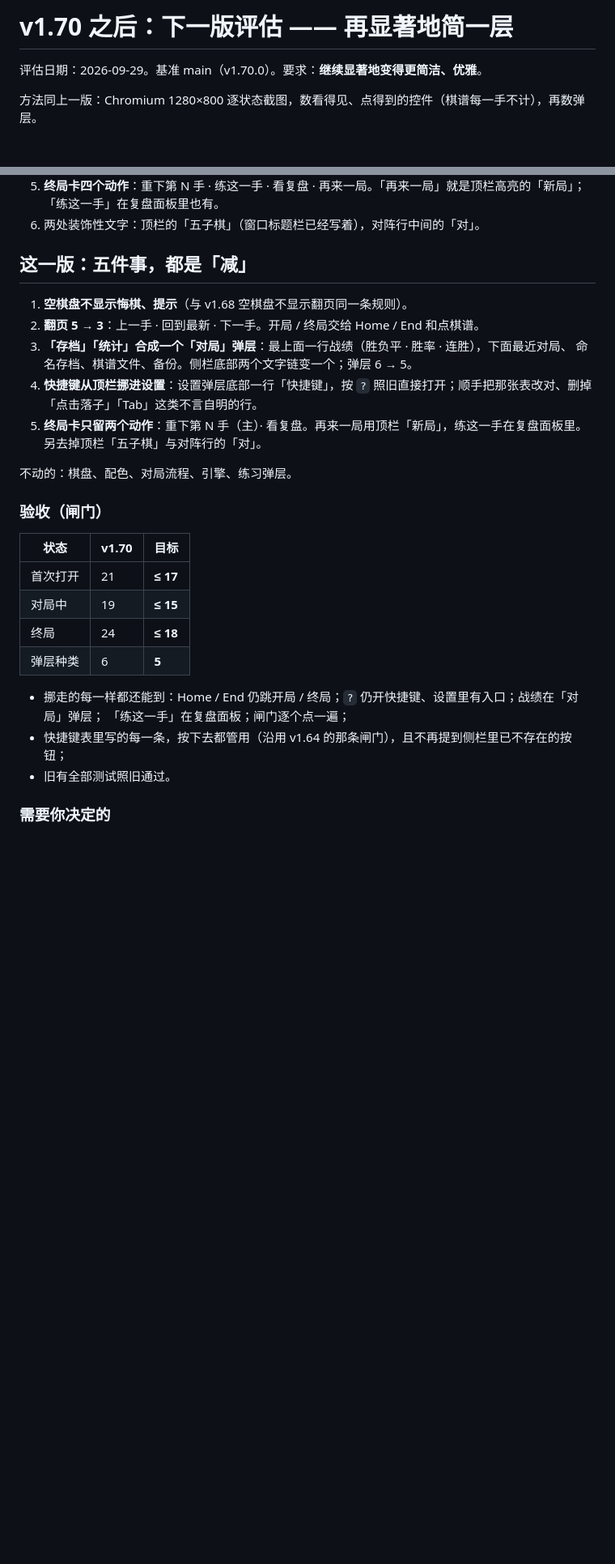
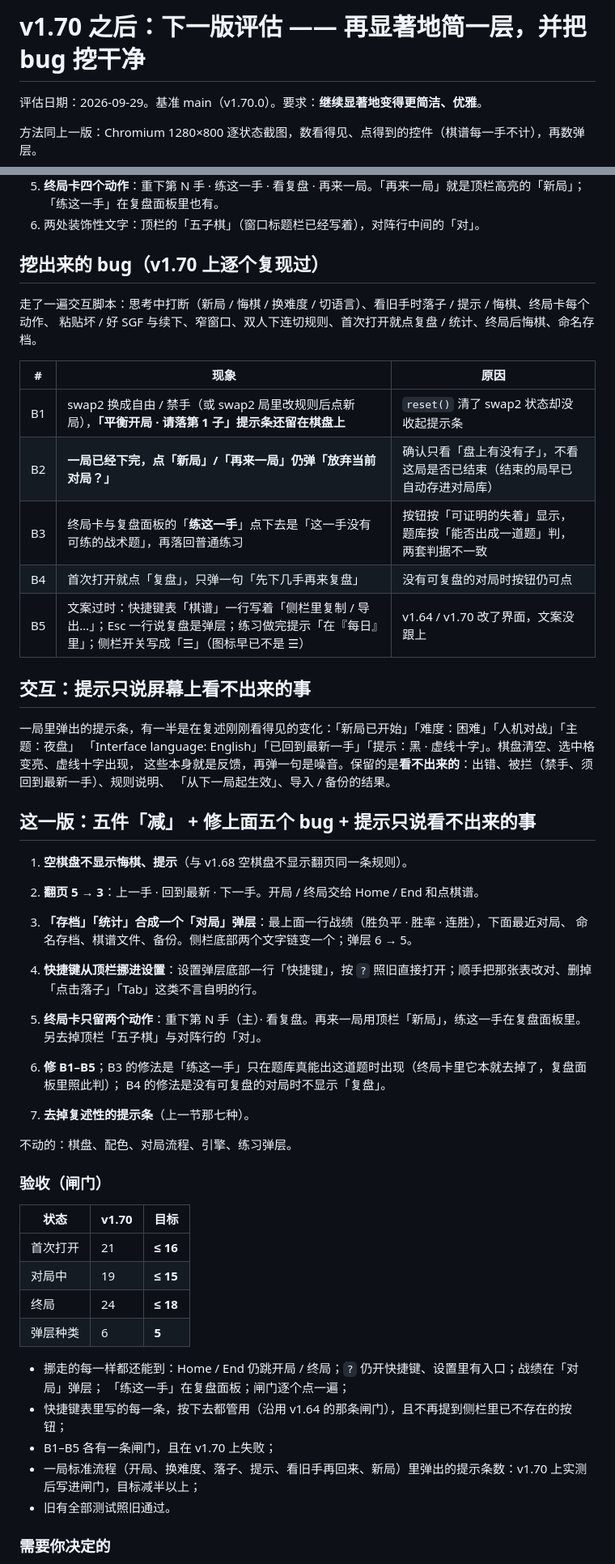
Before and after one commit to hxddh/goban, a Markdown page: docs/REVIEW-v1.70.md, 2 parts joined by grey strips. Shown at 81% size. Drawn GitHub-style; blank space fills up the shorter version.

Commit message:
docs: v1.70 evaluation — five reproduced bugs, echo toasts, first-run target 16
Co-Authored-By: Claude Opus 5.5 <noreply@anthropic.com>
Claude-Session: https://claude.ai/code/session_01A4roMMowaczo8NJMxSTa28

```diff
--- a/docs/REVIEW-v1.70.md
+++ b/docs/REVIEW-v1.70.md
@@ -1,4 +1,4 @@
-# v1.70 之后：下一版评估 —— 再显著地简一层
+# v1.70 之后：下一版评估 —— 再显著地简一层，并把 bug 挖干净
 
 评估日期：2026-09-29。基准 main（v1.70.0）。要求：**继续显著地变得更简洁、优雅**。
 
@@ -23,7 +23,27 @@
    「练这一手」在复盘面板里也有。
 6. 两处装饰性文字：顶栏的「五子棋」（窗口标题栏已经写着），对阵行中间的「对」。
 
-## 这一版：五件事，都是「减」
+## 挖出来的 bug（v1.70 上逐个复现过）
+
+走了一遍交互脚本：思考中打断（新局 / 悔棋 / 换难度 / 切语言）、看旧手时落子 / 提示 / 悔棋、终局卡每个动作、
+粘贴坏 / 好 SGF 与续下、窄窗口、双人下连切规则、首次打开就点复盘 / 统计、终局后悔棋、命名存档。
+
+| # | 现象 | 原因 |
+|---|---|---|
+| B1 | swap2 换成自由 / 禁手（或 swap2 局里改规则后点新局），**「平衡开局 · 请落第 1 子」提示条还留在棋盘上** | `reset()` 清了 swap2 状态却没收起提示条 |
+| B2 | **一局已经下完，点「新局」/「再来一局」仍弹「放弃当前对局？」** | 确认只看「盘上有没有子」，不看这局是否已结束（结束的局早已自动存进对局库） |
+| B3 | 终局卡与复盘面板的「**练这一手**」点下去是「这一手没有可练的战术题」，再落回普通练习 | 按钮按「可证明的失着」显示，题库按「能否出成一道题」判，两套判据不一致 |
+| B4 | 首次打开就点「复盘」，只弹一句「先下几手再来复盘」 | 没有可复盘的对局时按钮仍可点 |
+| B5 | 文案过时：快捷键表「棋谱」一行写着「侧栏里复制 / 导出…」；Esc 一行说复盘是弹层；练习做完提示「在『每日』里」；侧栏开关写成「☰」（图标早已不是 ☰） | v1.64 / v1.70 改了界面，文案没跟上 |
+
+## 交互：提示只说屏幕上看不出来的事
+
+一局里弹出的提示条，有一半是在复述刚刚看得见的变化：「新局已开始」「难度：困难」「人机对战」「主题：夜盘」
+「Interface language: English」「已回到最新一手」「提示：黑 · 虚线十字」。棋盘清空、选中格变亮、虚线十字出现，
+这些本身就是反馈，再弹一句是噪音。保留的是**看不出来的**：出错、被拦（禁手、须回到最新一手）、规则说明、
+「从下一局起生效」、导入 / 备份的结果。
+
+## 这一版：五件「减」 + 修上面五个 bug + 提示只说看不出来的事
 
 1. **空棋盘不显示悔棋、提示**（与 v1.68 空棋盘不显示翻页同一条规则）。
 2. **翻页 5 → 3**：上一手 · 回到最新 · 下一手。开局 / 终局交给 Home / End 和点棋谱。
@@ -34,13 +54,17 @@
 5. **终局卡只留两个动作**：重下第 N 手（主）· 看复盘。再来一局用顶栏「新局」，练这一手在复盘面板里。
    另去掉顶栏「五子棋」与对阵行的「对」。
 
+6. **修 B1–B5**；B3 的修法是「练这一手」只在题库真能出这道题时出现（终局卡里它本就去掉了，复盘面板里照此判）；
+   B4 的修法是没有可复盘的对局时不显示「复盘」。
+7. **去掉复述性的提示条**（上一节那七种）。
+
 不动的：棋盘、配色、对局流程、引擎、练习弹层。
 
 ### 验收（闸门）
 
 | 状态 | v1.70 | 目标 |
 |---|---|---|
-| 首次打开 | 21 | **≤ 17** |
+| 首次打开 | 21 | **≤ 16** |
 | 对局中 | 19 | **≤ 15** |
 | 终局 | 24 | **≤ 18** |
 | 弹层种类 | 6 | **5** |
@@ -48,6 +72,8 @@
 - 挪走的每一样都还能到：Home / End 仍跳开局 / 终局；`?` 仍开快捷键、设置里有入口；战绩在「对局」弹层；
   「练这一手」在复盘面板；闸门逐个点一遍；
 - 快捷键表里写的每一条，按下去都管用（沿用 v1.64 的那条闸门），且不再提到侧栏里已不存在的按钮；
+- B1–B5 各有一条闸门，且在 v1.70 上失败；
+- 一局标准流程（开局、换难度、落子、提示、看旧手再回来、新局）里弹出的提示条数：v1.70 上实测后写进闸门，目标减半以上；
 - 旧有全部测试照旧通过。
 
 ### 需要你决定的
```
